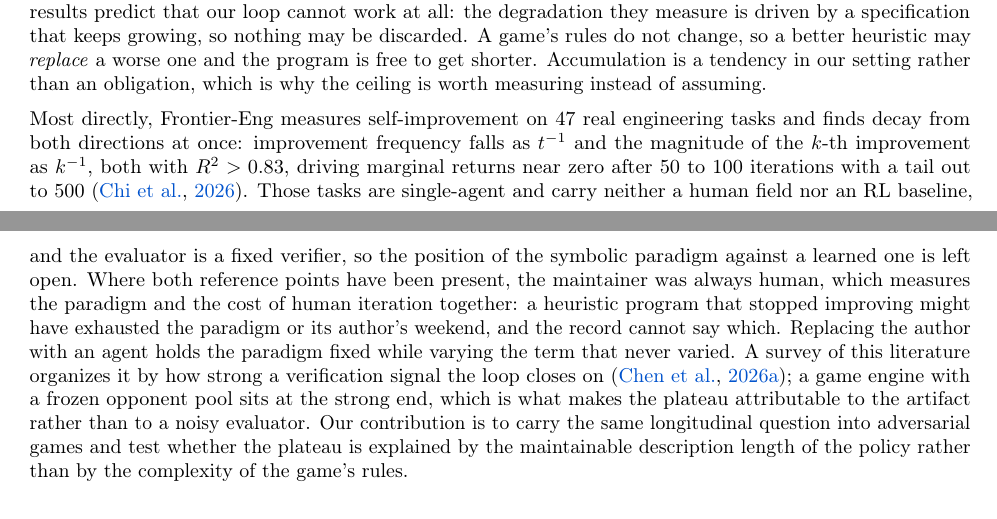
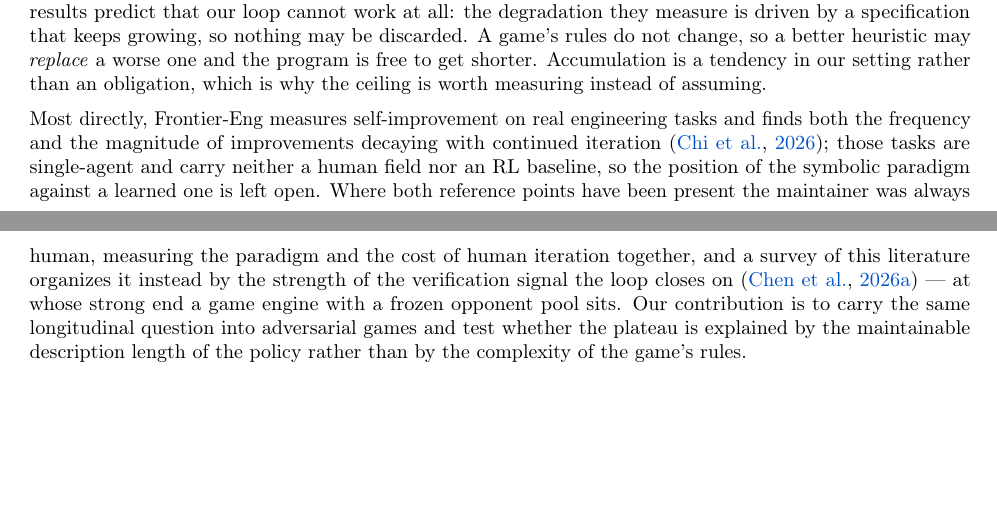
Before and after one commit to yks23/How-Far-Can-Heuristic-Learning-Go, a LaTeX document (main.tex, which reads sections/07-related-work.tex): two parts of pages 4 and 5 of 7, joined at a grey line, cut so that both start at the same text, the shorter picture padded with empty space. Compiled offline with pdfLaTeX.

Commit message:
Drop Frontier-Eng's figures from the body

```diff
--- a/sections/07-related-work.tex
+++ b/sections/07-related-work.tex
@@ -241,22 +248,15 @@ not change, so a better heuristic may \emph{replace} a worse one and the program
 free to get shorter. Accumulation is a tendency in our setting rather than an
 obligation, which is why the ceiling is worth measuring instead of assuming.
 
-Most directly, Frontier-Eng measures self-improvement on 47 real engineering tasks
-and finds decay from both directions at once: improvement frequency falls as
-$t^{-1}$ and the magnitude of the $k$-th improvement as $k^{-1}$, both with
-$R^2 > 0.83$, driving marginal returns near zero after 50 to 100 iterations with a
-tail out to 500 \citep{frontiereng2026}. Those tasks are single-agent and carry
-neither a human field nor an RL baseline, and the evaluator is a fixed verifier, so
-the position of the symbolic paradigm against a learned one is left open. Where both
-reference points have been present, the maintainer was always human, which measures
-the paradigm and the cost of human iteration together: a heuristic program that
-stopped improving might have exhausted the paradigm or its author's weekend, and the
-record cannot say which. Replacing the author with an agent holds the paradigm fixed
-while varying the term that never varied. A survey of this literature organizes it
-by how strong a verification signal the loop closes on
-\citep{selfimprovement2026survey}; a game engine with a frozen opponent pool sits at
-the strong end, which is what makes the plateau attributable to the artifact rather
-than to a noisy evaluator. Our contribution is to carry the same longitudinal
-question into adversarial games and test whether the plateau is explained by the
-maintainable description length of the policy rather than by the complexity of the
-game's rules.
+Most directly, Frontier-Eng measures self-improvement on real engineering tasks and
+finds both the frequency and the magnitude of improvements decaying with continued
+iteration \citep{frontiereng2026}; those tasks are single-agent and carry neither a
+human field nor an RL baseline, so the position of the symbolic paradigm against a
+learned one is left open. Where both reference points have been present the
+maintainer was always human, measuring the paradigm and the cost of human iteration
+together, and a survey of this literature organizes it instead by the strength of the
+verification signal the loop closes on \citep{selfimprovement2026survey} --- at whose
+strong end a game engine with a frozen opponent pool sits. Our contribution is to
+carry the same longitudinal question into adversarial games and test whether the
+plateau is explained by the maintainable description length of the policy rather than
+by the complexity of the game's rules.
```
Also changed, not shown: sections/07-related-work.tex (7 more changed lines).
